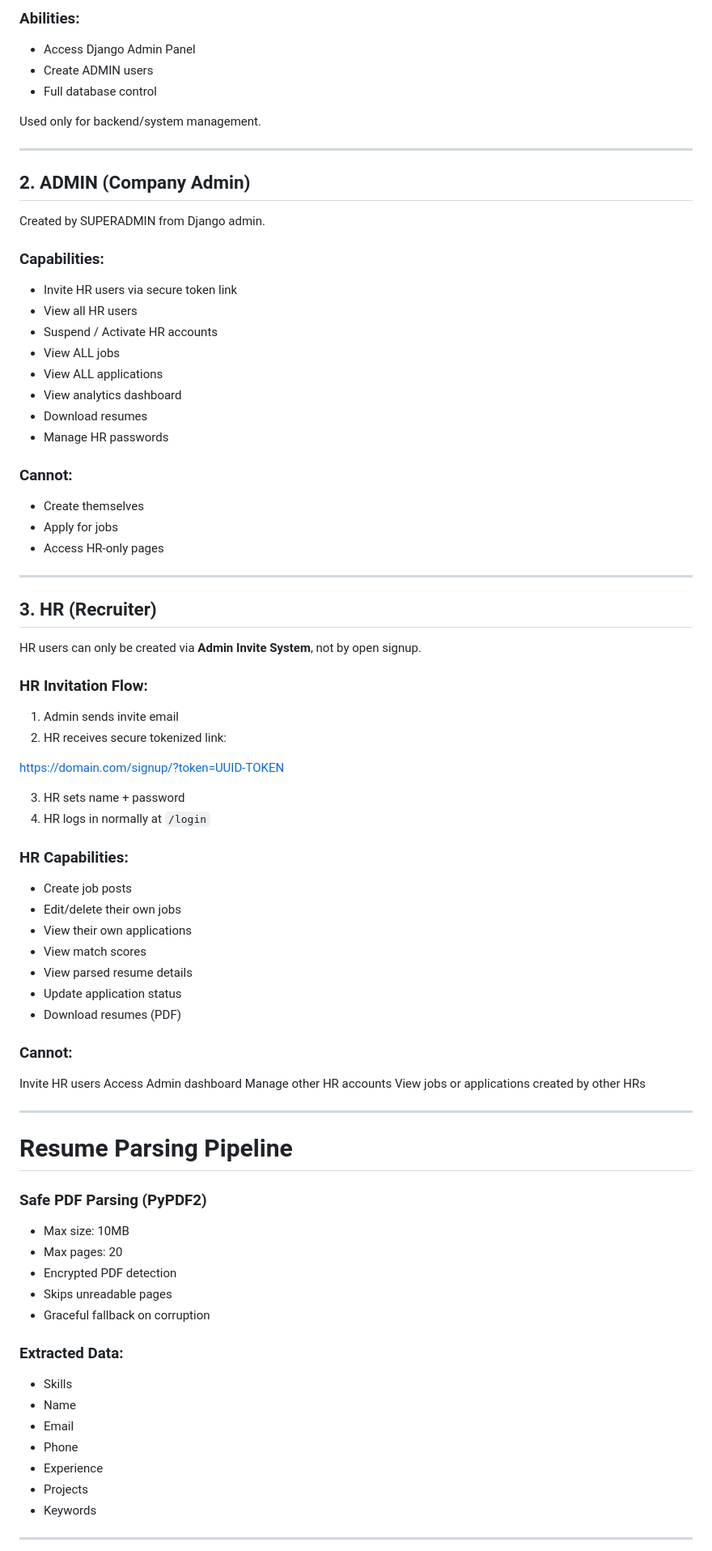
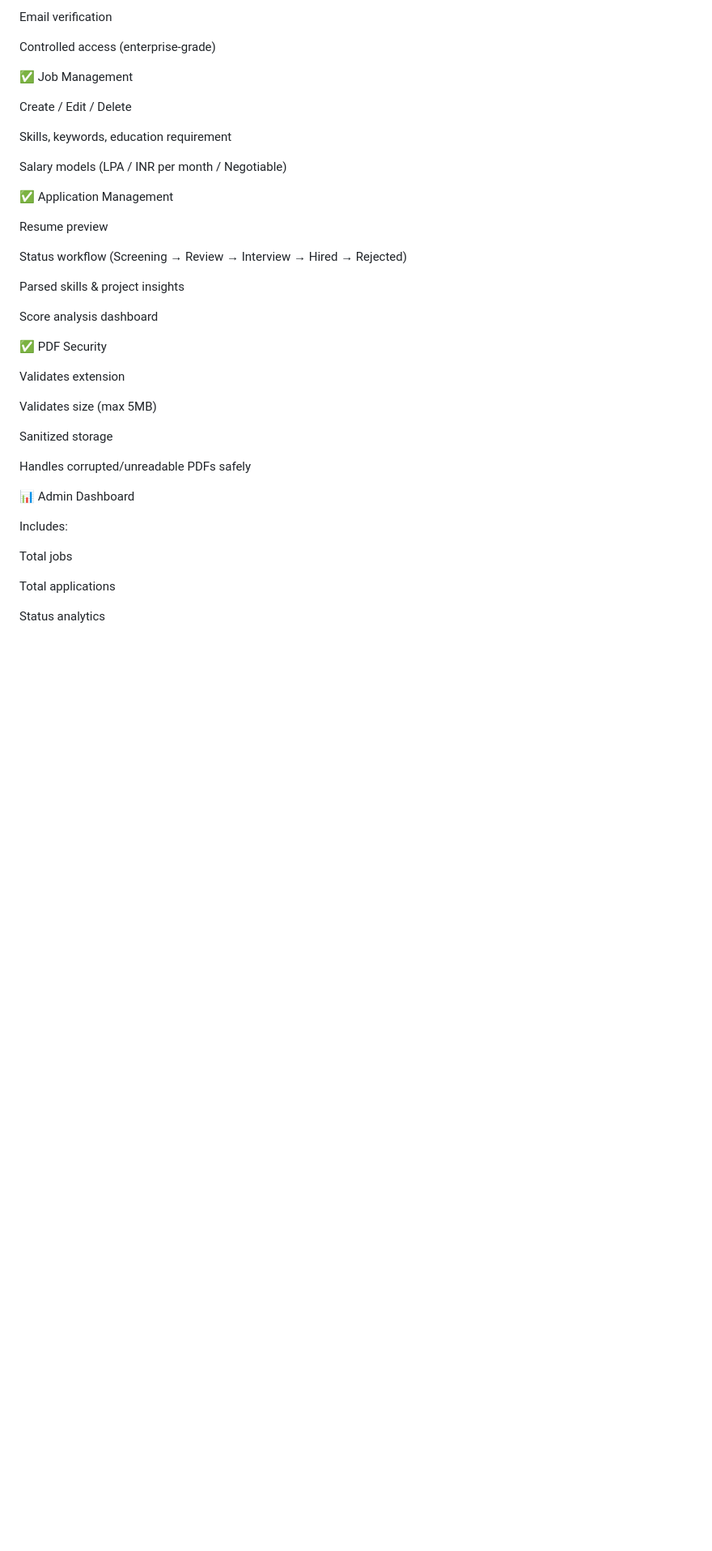
Before and after one commit to SagarDhok/Smart_ATS, a Markdown page: README.md, the part around one of its changes. Shown at 81% size. Drawn GitHub-style; blank space fills up the shorter version.

```diff
--- a/README.md
+++ b/README.md
@@ -80,82 +93,43 @@ python manage.py createsuperuser
 
-### Abilities:
-- Access Django Admin Panel
-- Create ADMIN users
-- Full database control
+Email verification
 
-Used only for backend/system management.
+Controlled access (enterprise-grade)
 
----
+✅ Job Management
 
-## 2. ADMIN (Company Admin)
+Create / Edit / Delete
 
-Created by SUPERADMIN from Django admin.
+Skills, keywords, education requirement
 
-### Capabilities:
-- Invite HR users via secure token link
-- View all HR users
-- Suspend / Activate HR accounts
-- View ALL jobs
-- View ALL applications
-- View analytics dashboard
-- Download resumes
-- Manage HR passwords
+Salary models (LPA / INR per month / Negotiable)
 
-### Cannot:
-- Create themselves
-- Apply for jobs
-- Access HR-only pages
+✅ Application Management
 
----
+Resume preview
 
-## 3. HR (Recruiter)
+Status workflow (Screening → Review → Interview → Hired → Rejected)
 
-HR users can only be created via **Admin Invite System**, not by open signup.
+Parsed skills & project insights
 
-### HR Invitation Flow:
-1. Admin sends invite email
-2. HR receives secure tokenized link:
+Score analysis dashboard
 
-https://domain.com/signup/?token=UUID-TOKEN
+✅ PDF Security
 
+Validates extension
 
-3. HR sets name + password
-4. HR logs in normally at `/login`
+Validates size (max 5MB)
 
-### HR Capabilities:
-- Create job posts
-- Edit/delete their own jobs
-- View their own applications
-- View match scores
-- View parsed resume details
-- Update application status
-- Download resumes (PDF)
+Sanitized storage
 
+Handles corrupted/unreadable PDFs safely
 
-### Cannot:
-Invite HR users
-Access Admin dashboard
-Manage other HR accounts
-View jobs or applications created by other HRs
+📊 Admin Dashboard
 
----
+Includes:
 
-# Resume Parsing Pipeline
-### Safe PDF Parsing (PyPDF2)
-- Max size: 10MB
-- Max pages: 20
-- Encrypted PDF detection
-- Skips unreadable pages
-- Graceful fallback on corruption
+Total jobs
 
-### Extracted Data:
-- Skills
-- Name
-- Email
-- Phone
-- Experience
-- Projects
-- Keywords
+Total applications
 
----
+Status analytics
 
```
Also changed, not shown: other parts of README.md (+115 -165 lines).
